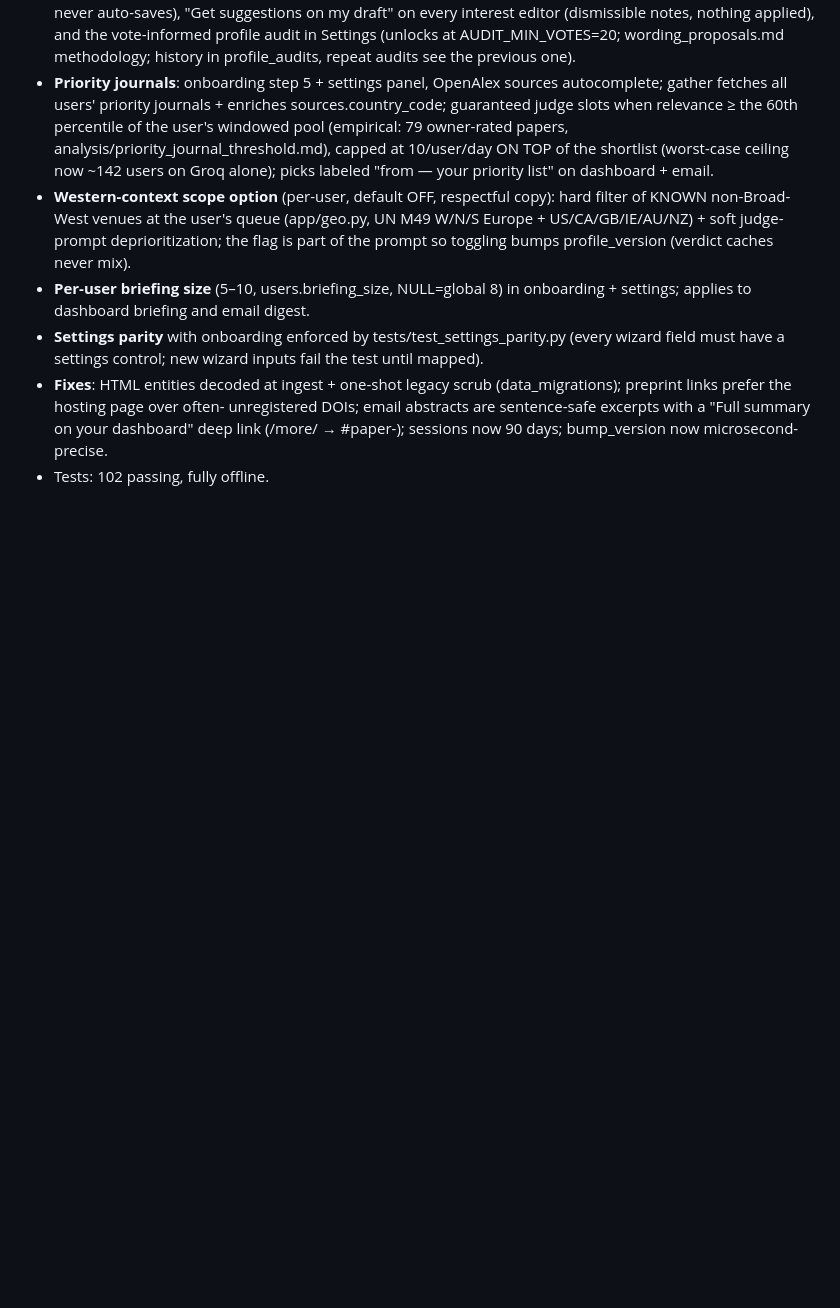
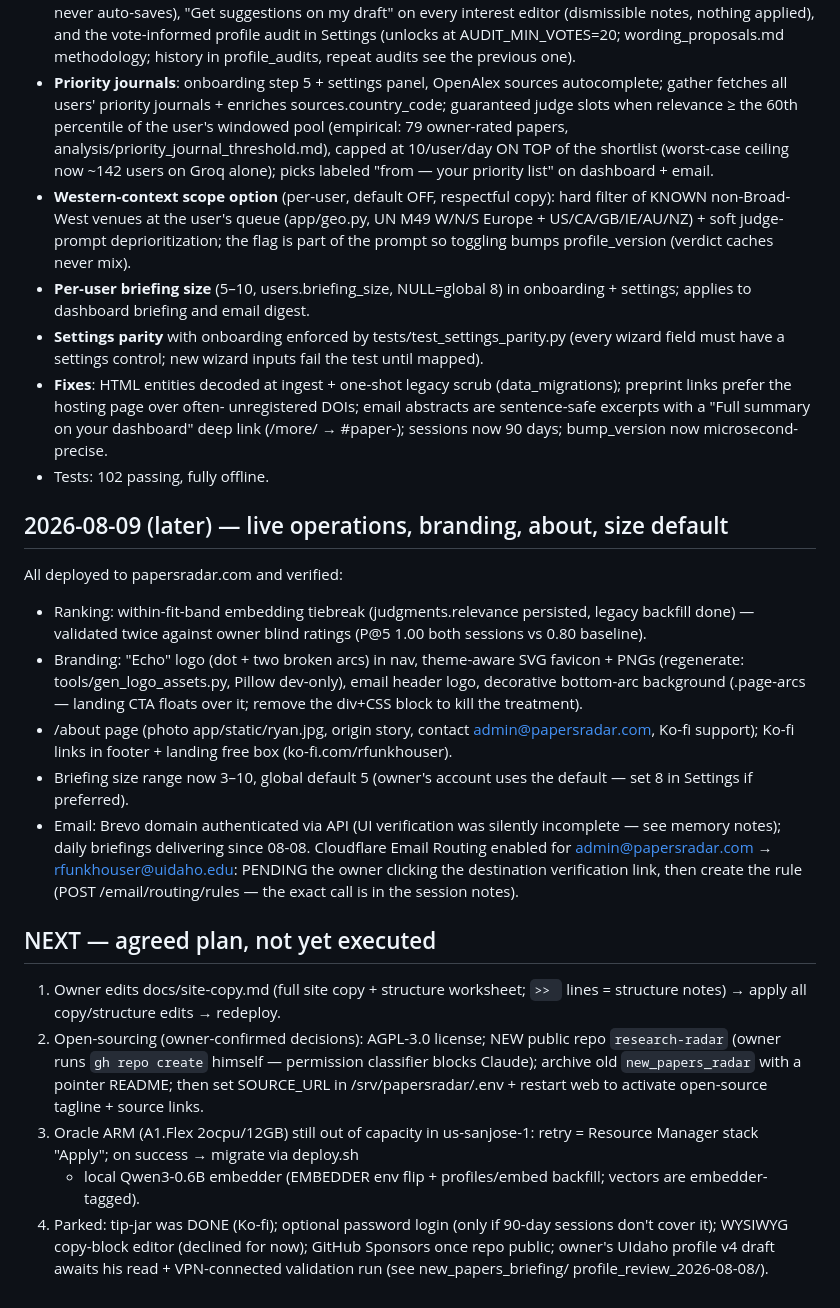
Before and after one commit to rnfunkhouser/papersradar, a Markdown page: project_admin/STATUS.md, the part around the change. Drawn GitHub-style; blank space fills up the shorter version.

Commit message:
STATUS: live-ops update + agreed next steps
Co-Authored-By: Claude Fable 5 <noreply@anthropic.com>

```diff
--- a/project_admin/STATUS.md
+++ b/project_admin/STATUS.md
@@ -87,3 +87,43 @@ reserved), local embedder swap, LLM prose summaries, feedback CSV export.
   "Full summary on your dashboard" deep link (/more/<id> → #paper-<id>);
   sessions now 90 days; bump_version now microsecond-precise.
 - Tests: 102 passing, fully offline.
+
+## 2026-08-09 (later) — live operations, branding, about, size default
+
+All deployed to papersradar.com and verified:
+- Ranking: within-fit-band embedding tiebreak (judgments.relevance persisted,
+  legacy backfill done) — validated twice against owner blind ratings
+  (P@5 1.00 both sessions vs 0.80 baseline).
+- Branding: "Echo" logo (dot + two broken arcs) in nav, theme-aware SVG
+  favicon + PNGs (regenerate: tools/gen_logo_assets.py, Pillow dev-only),
+  email header logo, decorative bottom-arc background (.page-arcs — landing
+  CTA floats over it; remove the div+CSS block to kill the treatment).
+- /about page (photo app/static/ryan.jpg, origin story, contact
+  admin@papersradar.com, Ko-fi support); Ko-fi links in footer + landing
+  free box (ko-fi.com/rfunkhouser).
+- Briefing size range now 3–10, global default 5 (owner's account uses the
+  default — set 8 in Settings if preferred).
+- Email: Brevo domain authenticated via API (UI verification was silently
+  incomplete — see memory notes); daily briefings delivering since 08-08.
+  Cloudflare Email Routing enabled for admin@papersradar.com →
+  rfunkhouser@uidaho.edu: PENDING the owner clicking the destination
+  verification link, then create the rule (POST /email/routing/rules — the
+  exact call is in the session notes).
+
+## NEXT — agreed plan, not yet executed
+1. Owner edits docs/site-copy.md (full site copy + structure worksheet;
+   `>> ` lines = structure notes) → apply all copy/structure edits → redeploy.
+2. Open-sourcing (owner-confirmed decisions): AGPL-3.0 license; NEW public
+   repo `research-radar` (owner runs `gh repo create` himself — permission
+   classifier blocks Claude); archive old `new_papers_radar` with a pointer
+   README; then set SOURCE_URL in /srv/papersradar/.env + restart web to
+   activate open-source tagline + source links.
+3. Oracle ARM (A1.Flex 2ocpu/12GB) still out of capacity in us-sanjose-1:
+   retry = Resource Manager stack "Apply"; on success → migrate via deploy.sh
+   + local Qwen3-0.6B embedder (EMBEDDER env flip + profiles/embed backfill;
+   vectors are embedder-tagged).
+4. Parked: tip-jar was DONE (Ko-fi); optional password login (only if 90-day
+   sessions don't cover it); WYSIWYG copy-block editor (declined for now);
+   GitHub Sponsors once repo public; owner's UIdaho profile v4 draft awaits
+   his read + VPN-connected validation run (see new_papers_briefing/
+   profile_review_2026-08-08/).
```
